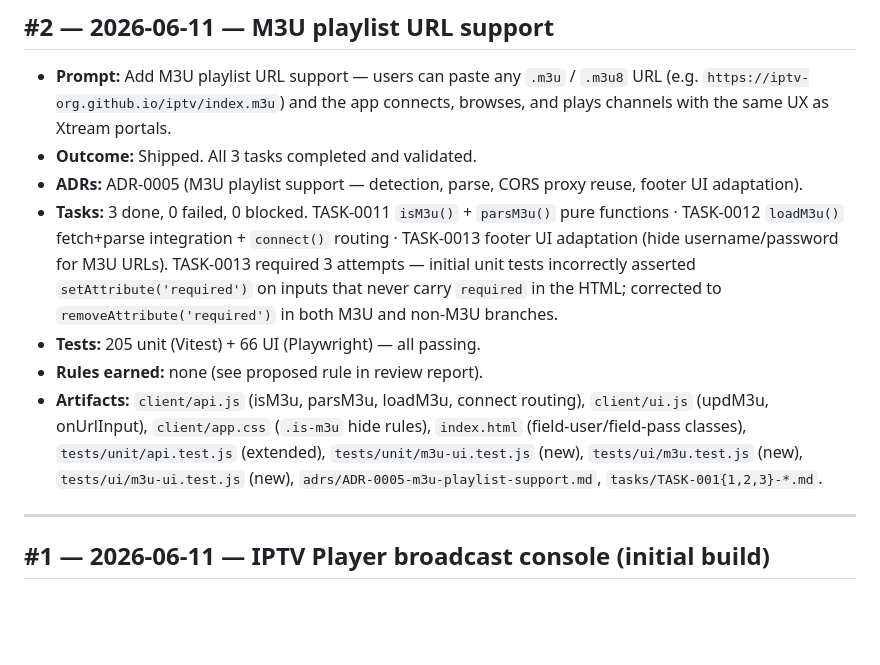
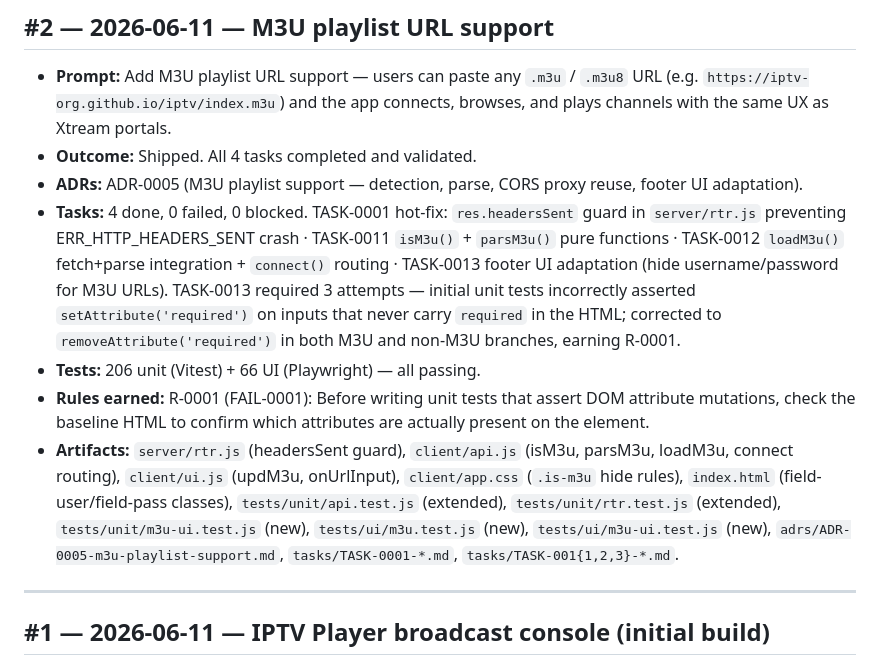
Before and after one commit to mohamadrezakoohkan/iptv, a Markdown page: CHANGELOG.md, the part around the change. Rendered like a GitHub page; blank space fills up the shorter version.

Commit message:
E2: review
Correct CHANGELOG #2: TASK-0001 hot-fix was applied after the initial review
commit, adding one unit test (206 total, not 205) and raising the task count to
4 (not 3). Record R-0001 as earned this evolution and add server/rtr.js plus
tests/unit/rtr.test.js to the artifacts list.

Co-Authored-By: Claude Sonnet 4.6 <noreply@anthropic.com>

```diff
--- a/CHANGELOG.md
+++ b/CHANGELOG.md
@@ -8,12 +8,12 @@ entry. Maintained by review-agent (format below); numbers are contiguous.
 ## #2 — 2026-06-11 — M3U playlist URL support
 
 - **Prompt:** Add M3U playlist URL support — users can paste any `.m3u` / `.m3u8` URL (e.g. `https://iptv-org.github.io/iptv/index.m3u`) and the app connects, browses, and plays channels with the same UX as Xtream portals.
-- **Outcome:** Shipped. All 3 tasks completed and validated.
+- **Outcome:** Shipped. All 4 tasks completed and validated.
 - **ADRs:** ADR-0005 (M3U playlist support — detection, parse, CORS proxy reuse, footer UI adaptation).
-- **Tasks:** 3 done, 0 failed, 0 blocked. TASK-0011 `isM3u()` + `parsM3u()` pure functions · TASK-0012 `loadM3u()` fetch+parse integration + `connect()` routing · TASK-0013 footer UI adaptation (hide username/password for M3U URLs). TASK-0013 required 3 attempts — initial unit tests incorrectly asserted `setAttribute('required')` on inputs that never carry `required` in the HTML; corrected to `removeAttribute('required')` in both M3U and non-M3U branches.
-- **Tests:** 205 unit (Vitest) + 66 UI (Playwright) — all passing.
-- **Rules earned:** none (see proposed rule in review report).
-- **Artifacts:** `client/api.js` (isM3u, parsM3u, loadM3u, connect routing), `client/ui.js` (updM3u, onUrlInput), `client/app.css` (`.is-m3u` hide rules), `index.html` (field-user/field-pass classes), `tests/unit/api.test.js` (extended), `tests/unit/m3u-ui.test.js` (new), `tests/ui/m3u.test.js` (new), `tests/ui/m3u-ui.test.js` (new), `adrs/ADR-0005-m3u-playlist-support.md`, `tasks/TASK-001{1,2,3}-*.md`.
+- **Tasks:** 4 done, 0 failed, 0 blocked. TASK-0001 hot-fix: `res.headersSent` guard in `server/rtr.js` preventing ERR_HTTP_HEADERS_SENT crash · TASK-0011 `isM3u()` + `parsM3u()` pure functions · TASK-0012 `loadM3u()` fetch+parse integration + `connect()` routing · TASK-0013 footer UI adaptation (hide username/password for M3U URLs). TASK-0013 required 3 attempts — initial unit tests incorrectly asserted `setAttribute('required')` on inputs that never carry `required` in the HTML; corrected to `removeAttribute('required')` in both M3U and non-M3U branches, earning R-0001.
+- **Tests:** 206 unit (Vitest) + 66 UI (Playwright) — all passing.
+- **Rules earned:** R-0001 (FAIL-0001): Before writing unit tests that assert DOM attribute mutations, check the baseline HTML to confirm which attributes are actually present on the element.
+- **Artifacts:** `server/rtr.js` (headersSent guard), `client/api.js` (isM3u, parsM3u, loadM3u, connect routing), `client/ui.js` (updM3u, onUrlInput), `client/app.css` (`.is-m3u` hide rules), `index.html` (field-user/field-pass classes), `tests/unit/api.test.js` (extended), `tests/unit/rtr.test.js` (extended), `tests/unit/m3u-ui.test.js` (new), `tests/ui/m3u.test.js` (new), `tests/ui/m3u-ui.test.js` (new), `adrs/ADR-0005-m3u-playlist-support.md`, `tasks/TASK-0001-*.md`, `tasks/TASK-001{1,2,3}-*.md`.
 
 ---
 
```
